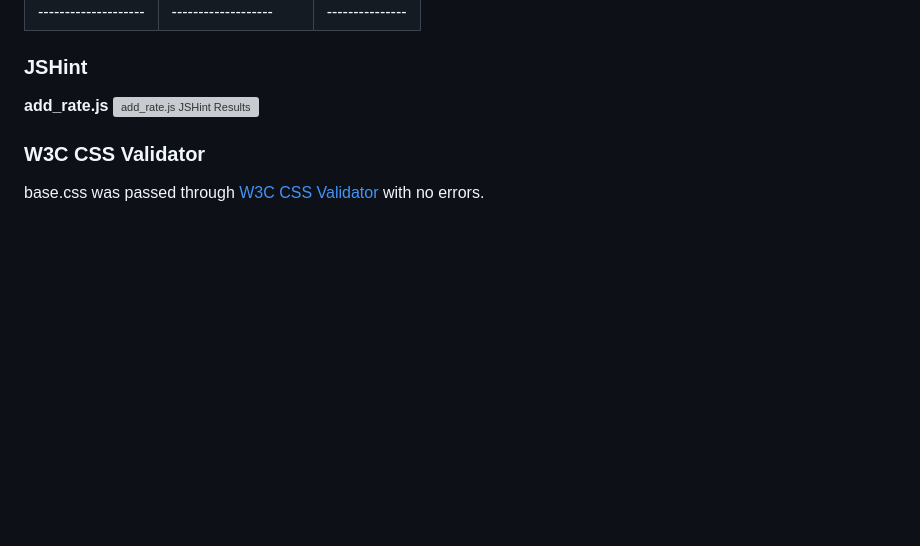
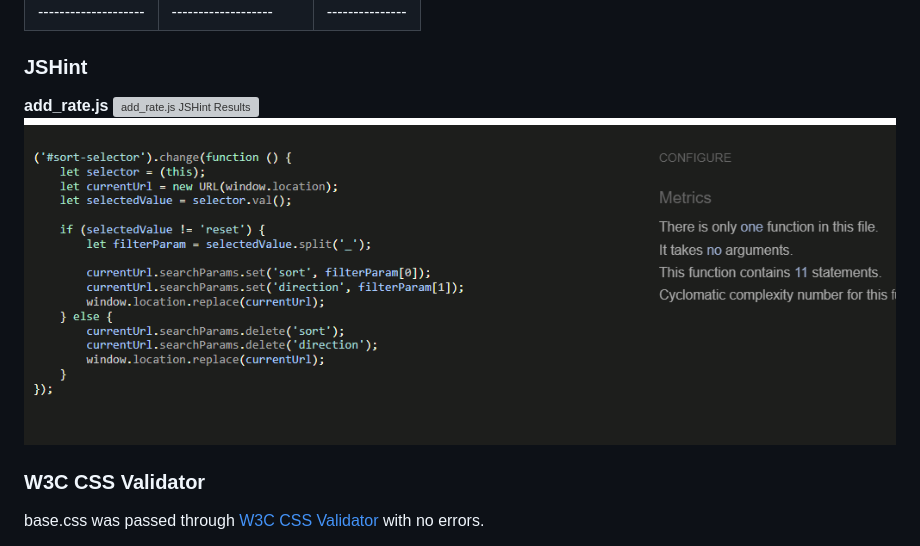
Before and after one commit to SooryaGeorge7/Dental_Decor, a Markdown page: TESTING.md, the part around the change. Rendered like a GitHub page; pictures changed too: docs/validation/js/sort-js.png (added); blank space fills up the shorter version; grey boxes are pictures that could not be loaded.

Commit message:
docs:added jshint image in TESTING

```diff
--- a/TESTING.md
+++ b/TESTING.md
@@ -526,7 +526,7 @@ The [CI Python Linter](https://pep8ci.herokuapp.com/) was used to validate the p
 
 **add_rate.js**
 ![add_rate.js JSHint Results](docs/validation/js/addreview-jsval.png)
-
+![sort.js JSHint Results](docs/validation/js/sort-js.png)
 
 
 ### **W3C CSS Validator**
```
